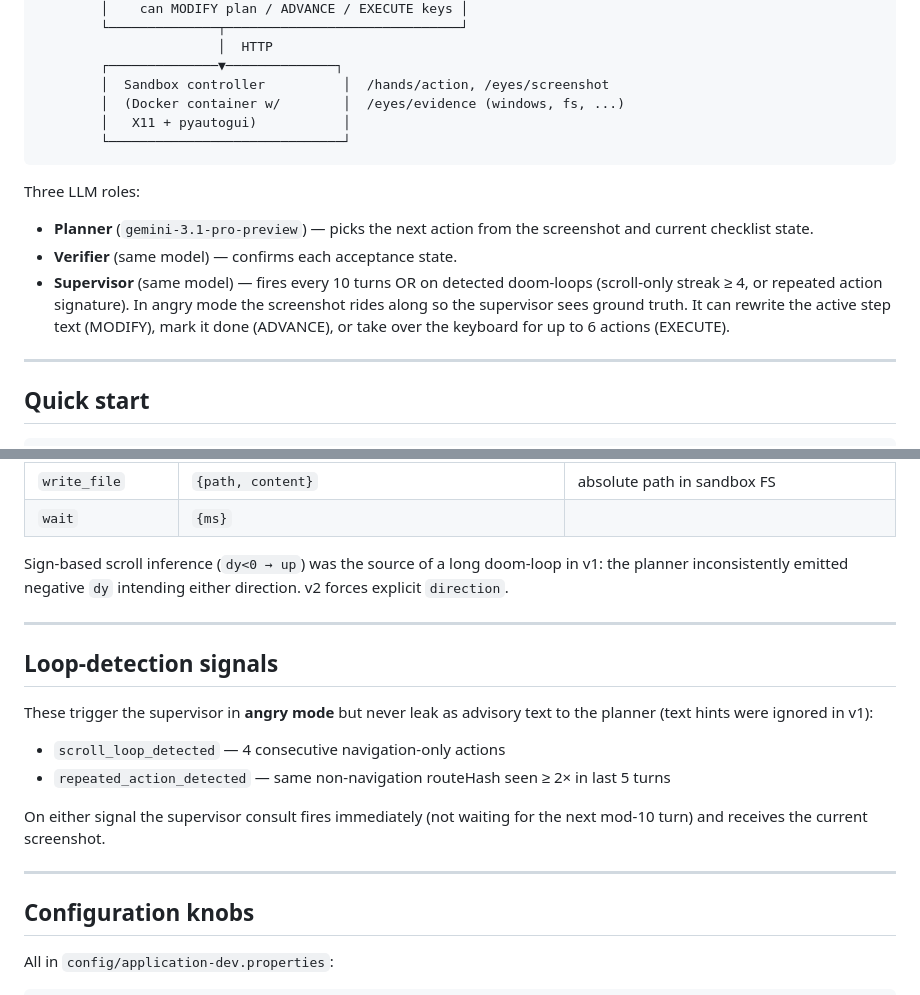
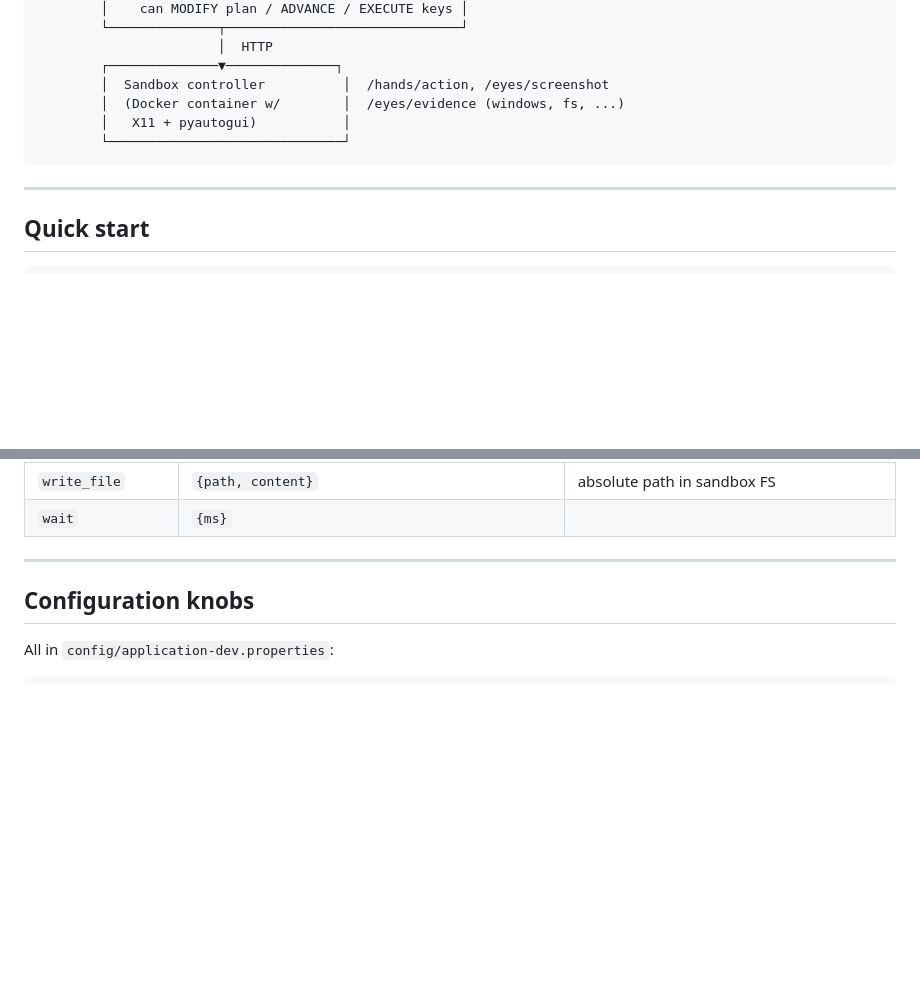
Before and after one commit to hemeda3/nubian, a Markdown page: README.md, 2 parts joined by grey strips. Drawn GitHub-style; blank space fills up the shorter version.

Commit message:
Trim README: drop Three-LLM-roles, scroll-bug history, loop-detection sections

````diff
--- a/README.md
+++ b/README.md
@@ -46,16 +46,6 @@ Full breakdown: [`docs/ARCHITECTURE.md`](docs/ARCHITECTURE.md)
         └──────────────────────────────┘
 ```
 
-Three LLM roles:
-- **Planner** (`gemini-3.1-pro-preview`) — picks the next action from the
-  screenshot and current checklist state.
-- **Verifier** (same model) — confirms each acceptance state.
-- **Supervisor** (same model) — fires every 10 turns OR on detected doom-loops
-  (scroll-only streak ≥ 4, or repeated action signature). In angry mode the
-  screenshot rides along so the supervisor sees ground truth. It can rewrite
-  the active step text (MODIFY), mark it done (ADVANCE), or take over the
-  keyboard for up to 6 actions (EXECUTE).
-
 ---
 
 ## Quick start
@@ -96,24 +86,6 @@ Most-used:
 | `close_window` | `{name}` | window manager close (more reliable than clicking the X) |
 | `write_file` | `{path, content}` | absolute path in sandbox FS |
 | `wait` | `{ms}` | |
-
-Sign-based scroll inference (`dy<0 → up`) was the source of a long doom-loop
-in v1: the planner inconsistently emitted negative `dy` intending either
-direction. v2 forces explicit `direction`.
-
----
-
-## Loop-detection signals
-
-These trigger the supervisor in **angry mode** but never leak as advisory
-text to the planner (text hints were ignored in v1):
-
-- `scroll_loop_detected` — 4 consecutive navigation-only actions
-- `repeated_action_detected` — same non-navigation routeHash seen ≥ 2× in
-  last 5 turns
-
-On either signal the supervisor consult fires immediately (not waiting for
-the next mod-10 turn) and receives the current screenshot.
 
 ---
 
````
